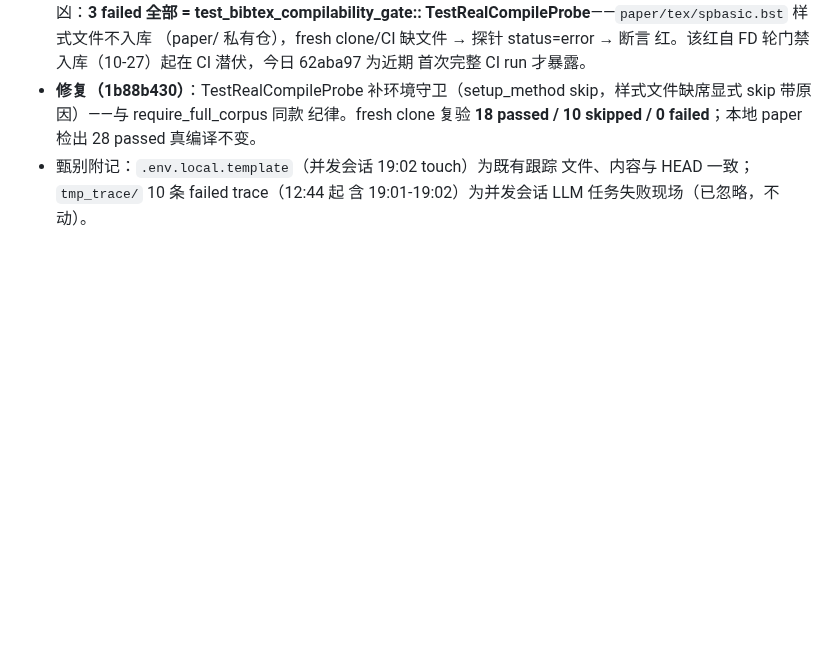
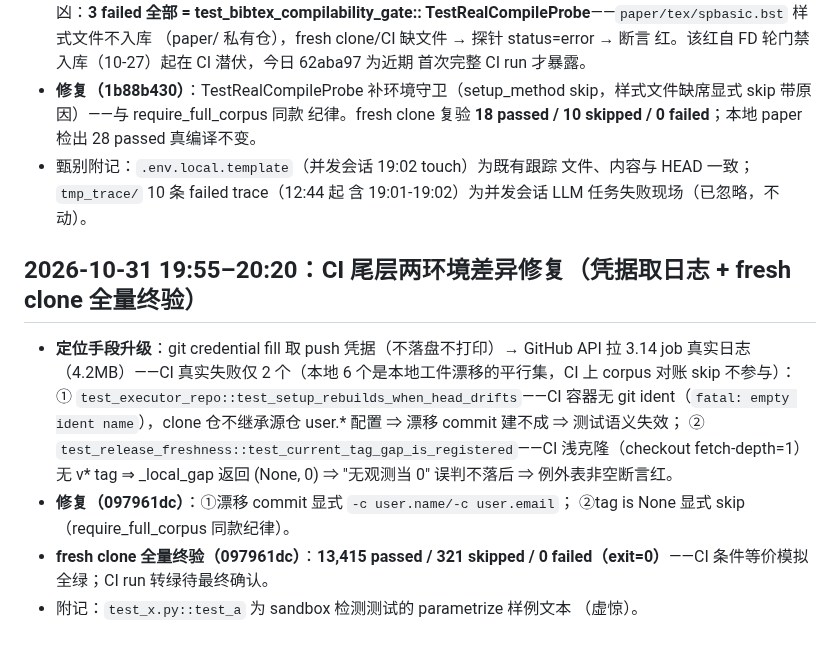
Before and after one commit to 1956178912/AITester, a Markdown page: docs/checkpoints/e8-2x2-batch-20261028.md, the part around the change. Drawn GitHub-style; blank space fills up the shorter version.

Commit message:
docs(checkpoint): CI 尾层修复登记——git ident 注入与浅克隆 skip（凭据取日志定位 + fresh clone 全量终验 13,415 passed 0 failed）

```diff
--- a/docs/checkpoints/e8-2x2-batch-20261028.md
+++ b/docs/checkpoints/e8-2x2-batch-20261028.md
@@ -326,3 +326,21 @@
 - 甄别附记：`.env.local.template`（并发会话 19:02 touch）为既有跟踪
   文件、内容与 HEAD 一致；`tmp_trace/` 10 条 failed trace（12:44 起
   含 19:01-19:02）为并发会话 LLM 任务失败现场（已忽略，不动）。
+
+## 2026-10-31 19:55–20:20：CI 尾层两环境差异修复（凭据取日志 + fresh clone 全量终验）
+
+- **定位手段升级**：git credential fill 取 push 凭据（不落盘不打印）→
+  GitHub API 拉 3.14 job 真实日志（4.2MB）——CI 真实失败仅 2 个（本地
+  6 个是本地工件漂移的平行集，CI 上 corpus 对账 skip 不参与）：
+  ① `test_executor_repo::test_setup_rebuilds_when_head_drifts`——CI
+  容器无 git ident（`fatal: empty ident name`），clone 仓不继承源仓
+  user.* 配置 ⇒ 漂移 commit 建不成 ⇒ 测试语义失效；
+  ② `test_release_freshness::test_current_tag_gap_is_registered`——CI
+  浅克隆（checkout fetch-depth=1）无 v* tag ⇒ _local_gap 返回
+  (None, 0) ⇒ "无观测当 0" 误判不落后 ⇒ 例外表非空断言红。
+- **修复（097961dc）**：①漂移 commit 显式 `-c user.name/-c user.email`；
+  ②tag is None 显式 skip（require_full_corpus 同款纪律）。
+- **fresh clone 全量终验（097961dc）**：**13,415 passed / 321 skipped /
+  0 failed（exit=0）**——CI 条件等价模拟全绿；CI run 转绿待最终确认。
+- 附记：`test_x.py::test_a` 为 sandbox 检测测试的 parametrize 样例文本
+  （虚惊）。
```
